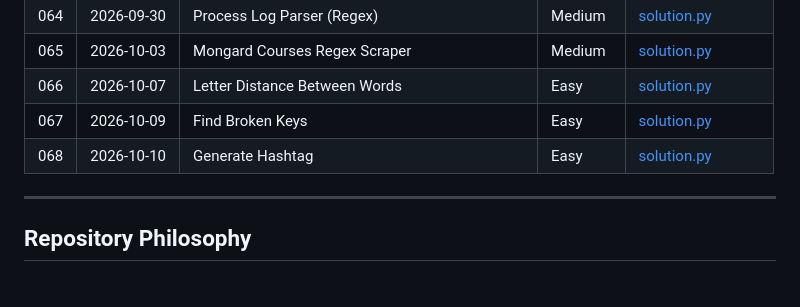
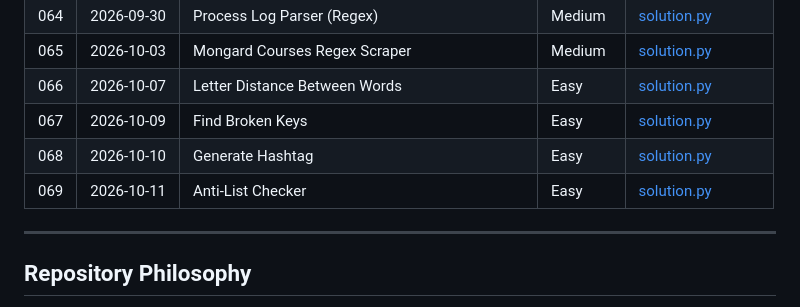
Before and after one commit to Morez-Momeni/daily-python-exercises, a Markdown page: README.md, the part around the change. Drawn GitHub-style.

Commit message:
Q69 add readme.md

```diff
--- a/README.md
+++ b/README.md
@@ -168,6 +168,7 @@ The complete list of exercises is maintained below.
 | 066 | 2026-10-07 | Letter Distance Between Words                     | Easy       | [solution.py](066_letter_distance/solution.py)                                                                 |
 | 067 | 2026-10-09 | Find Broken Keys                                  | Easy       | [solution.py](067_broken_keyboard/solution.py)                                                                 |
 | 068 | 2026-10-10 | Generate Hashtag                                  | Easy       | [solution.py](068_generate_hashtag/solution.py)                                                                |
+| 069 | 2026-10-11 | Anti-List Checker                                 | Easy       | [solution.py](069_anti_list/solution.py)                                                                       |
 ---
 
 ## Repository Philosophy
```
